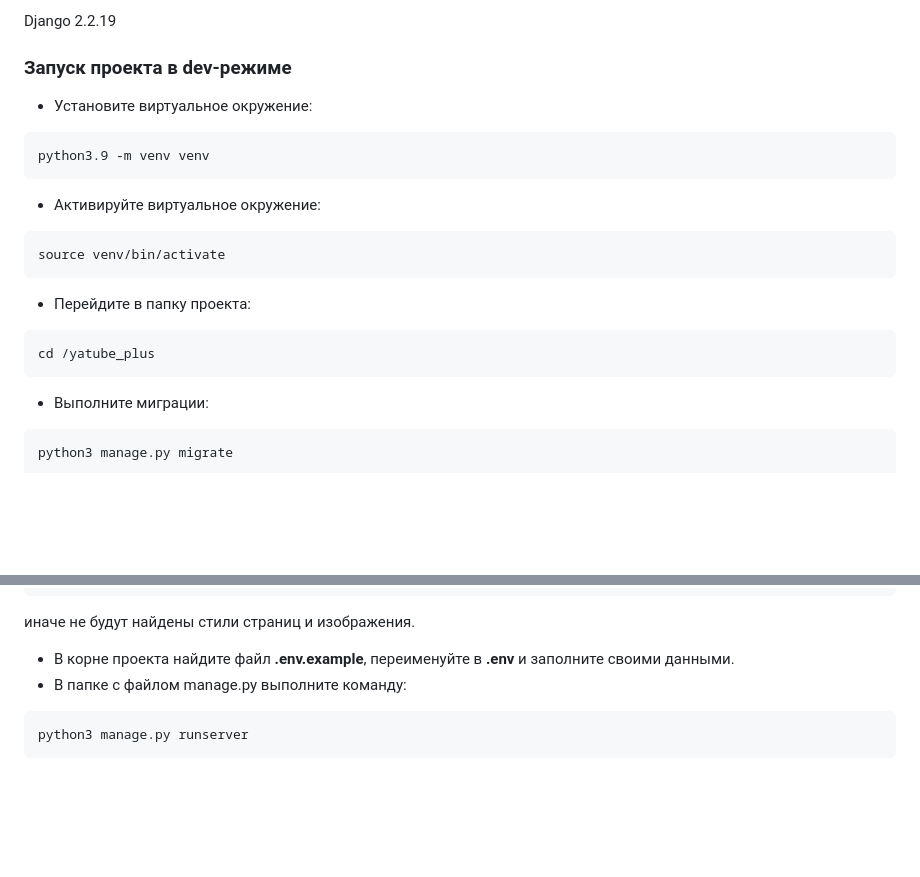
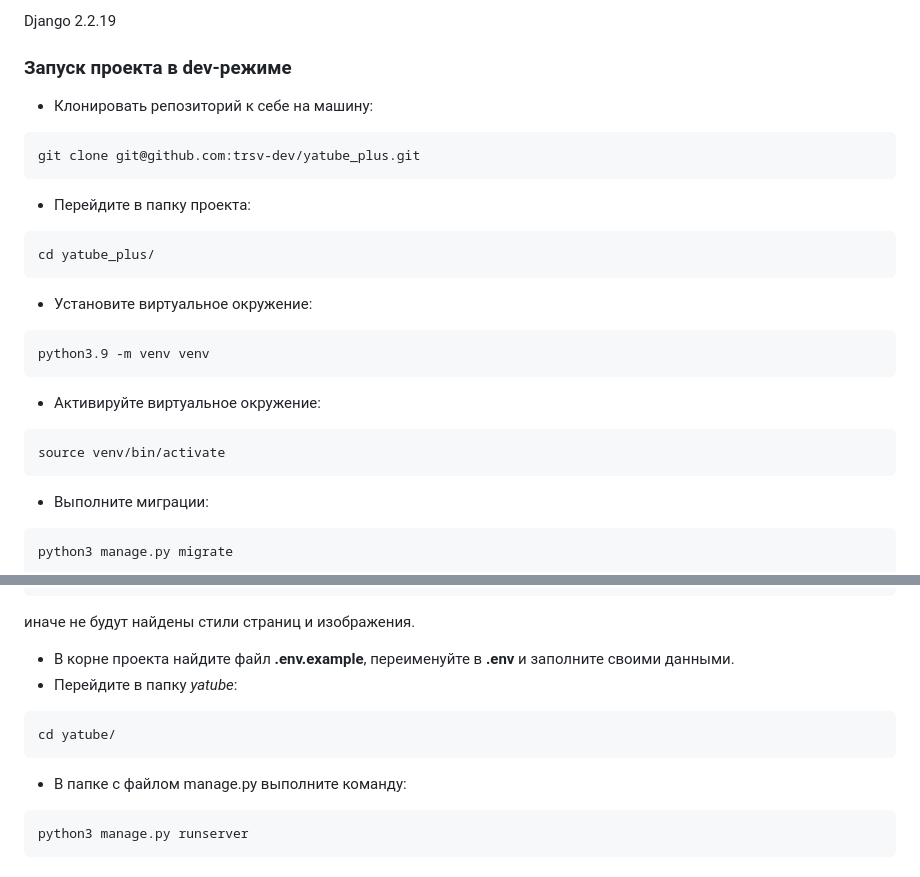
Before and after one commit to trsv-dev/yatube_plus, a Markdown page: README.md, 2 parts joined by grey strips. Drawn GitHub-style; blank space fills up the shorter version.

Commit message:
Modified README.md v.3.8

````diff
--- a/README.md
+++ b/README.md
@@ -40,6 +40,14 @@ Python 3.9
 
 Django 2.2.19
 ### Запуск проекта в dev-режиме
+- Клонировать репозиторий к себе на машину:
+```
+git clone git@github.com:trsv-dev/yatube_plus.git
+```
+- Перейдите в папку проекта:
+```
+cd yatube_plus/
+```
 - Установите виртуальное окружение:
 ```
 python3.9 -m venv venv
@@ -47,10 +55,6 @@ python3.9 -m venv venv
 - Активируйте виртуальное окружение:
 ```
 source venv/bin/activate
-```
-- Перейдите в папку проекта:
-```
-cd /yatube_plus
 ```
 - Выполните миграции:
 ```
@@ -71,6 +75,10 @@ python3 manage.py collectstatic
 ```
 иначе не будут найдены стили страниц и изображения.
 - В корне проекта найдите файл **.env.example**, переименуйте в **.env** и заполните своими данными.
+- Перейдите в папку _yatube_:
+```
+cd yatube/
+```
 - В папке с файлом manage.py выполните команду:
 ```
 python3 manage.py runserver
````
